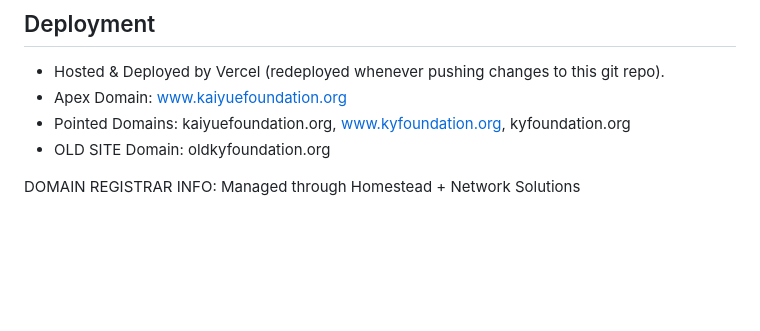
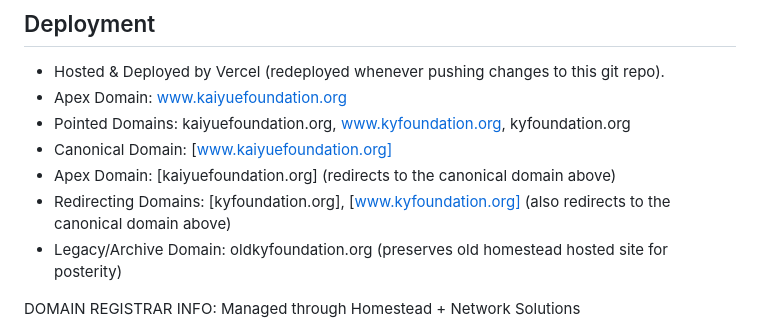
Before and after one commit to sierrawu-1104/Kai-Yue-Foundation, a Markdown page: readme.md, the part around the change. Rendered like a GitHub page; blank space fills up the shorter version.

Commit message:
fixed domain terminology

```diff
--- a/readme.md
+++ b/readme.md
@@ -52,7 +52,10 @@ Kai-Yue-Foundation/
 - Hosted & Deployed by Vercel (redeployed whenever pushing changes to this git repo).
 - Apex Domain: www.kaiyuefoundation.org
 - Pointed Domains: kaiyuefoundation.org, www.kyfoundation.org, kyfoundation.org
-- OLD SITE Domain: oldkyfoundation.org
+- Canonical Domain: [www.kaiyuefoundation.org]
+- Apex Domain: [kaiyuefoundation.org] (redirects to the canonical domain above)
+- Redirecting Domains: [kyfoundation.org], [www.kyfoundation.org] (also redirects to the canonical domain above)
+- Legacy/Archive Domain: oldkyfoundation.org (preserves old homestead hosted site for posterity)
 
 DOMAIN REGISTRAR INFO:
 Managed through Homestead + Network Solutions
```
Also changed, not shown: notes.md (+2 -1 lines).
